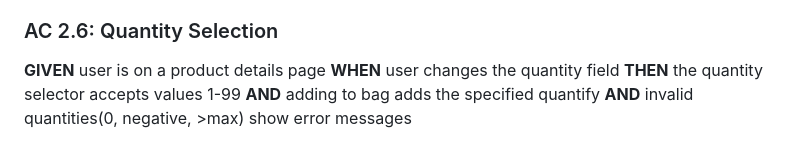
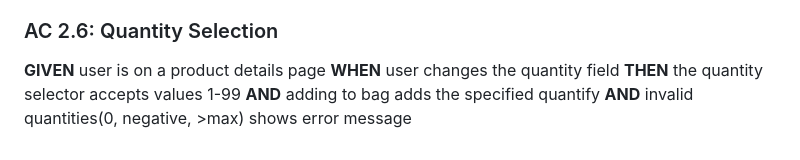
Before and after one commit to kamal-samireddi/Playwright-MS, a Markdown page: docs/acceptance-criteria.md, the part around the change. Rendered like a GitHub page.

```diff
--- a/docs/acceptance-criteria.md
+++ b/docs/acceptance-criteria.md
@@ -112,4 +112,4 @@
 **WHEN** user changes the quantity field
 **THEN** the quantity selector accepts values 1-99
 **AND** adding to bag adds the specified quantify
-**AND** invalid quantities(0, negative, >max) show error messages
+**AND** invalid quantities(0, negative, >max) shows error message
```
